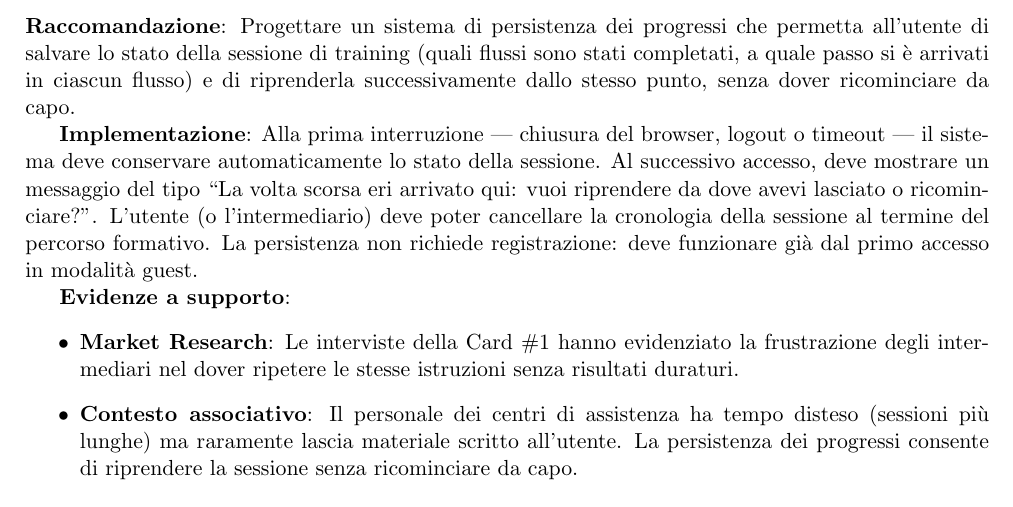
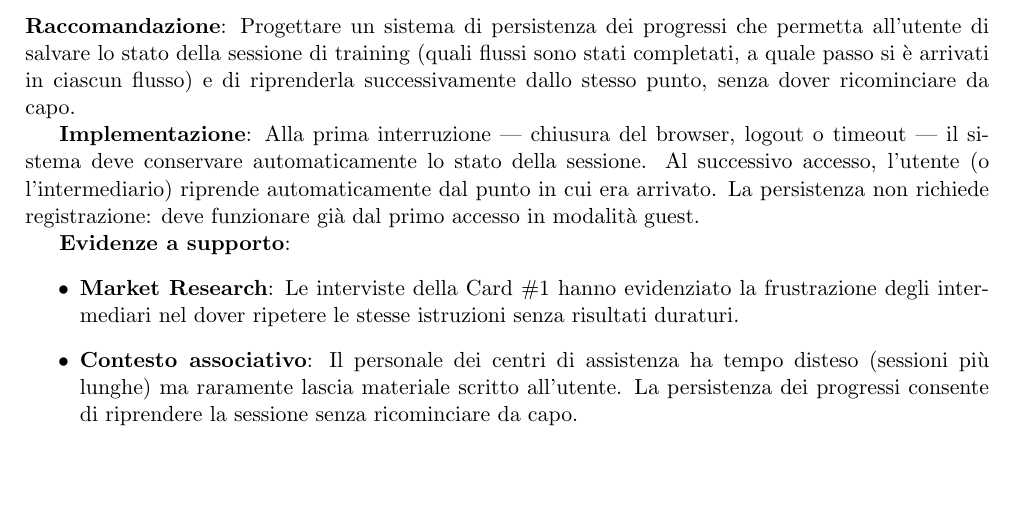
Before and after one commit to FrancescoCastaldi/Esame-UUXD, a LaTeX document (main.tex): part of page 43 of 78, cut so that both start at the same text, the shorter picture padded with empty space. Compiled offline with pdfLaTeX.

Commit message:
R5: semplificata implementazione — rimosso messaggio di ripresa e cancellazione cronologia (già presente)

```diff
--- a/main.tex
+++ b/main.tex
@@ -2257,10 +2257,8 @@ da capo.
 
 \textbf{Implementazione}: Alla prima interruzione — chiusura del browser,
 logout o timeout — il sistema deve conservare automaticamente lo stato della
-sessione. Al successivo accesso, deve mostrare un messaggio del tipo ``La
-volta scorsa eri arrivato qui: vuoi riprendere da dove avevi lasciato o
-ricominciare?''. L'utente (o l'intermediario) deve poter cancellare la cronologia
-della sessione al termine del percorso formativo. La persistenza non richiede
+sessione. Al successivo accesso, l'utente (o l'intermediario) riprende
+automaticamente dal punto in cui era arrivato. La persistenza non richiede
 registrazione: deve funzionare gi\`a dal primo accesso in modalit\`a guest.
 
 \textbf{Evidenze a supporto}:
```
